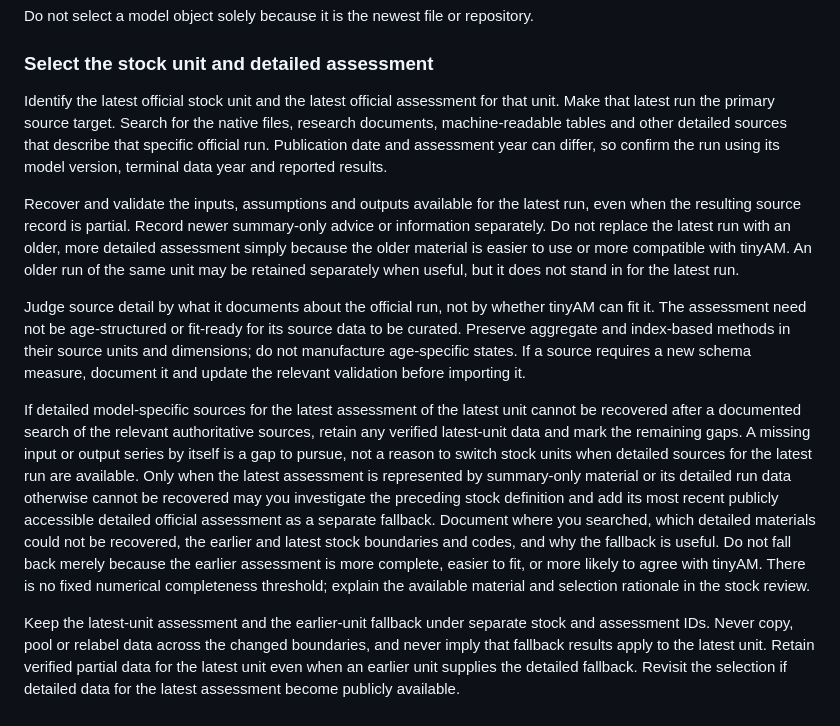
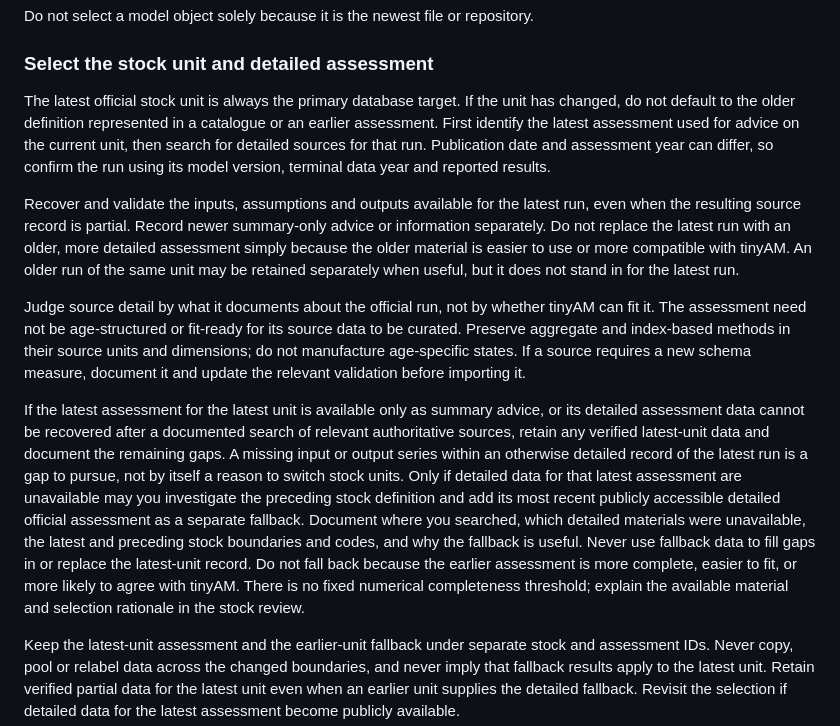
Before and after one commit to PaulRegular/tinyAM, a Markdown page: analysis/comp_assessments/PROTOCOL.md, the part around the change. Drawn GitHub-style.

Commit message:
Clarify latest-unit assessment fallback rule

```diff
--- a/analysis/comp_assessments/PROTOCOL.md
+++ b/analysis/comp_assessments/PROTOCOL.md
@@ -292,12 +292,12 @@ Do not select a model object solely because it is the newest file or repository.
 
 ### Select the stock unit and detailed assessment
 
-Identify the latest official stock unit and the latest official assessment for
-that unit. Make that latest run the primary source target. Search for the
-native files, research documents, machine-readable tables and other detailed
-sources that describe that specific official run. Publication date and
-assessment year can differ, so confirm the run using its model version,
-terminal data year and reported results.
+The latest official stock unit is always the primary database target. If the
+unit has changed, do not default to the older definition represented in a
+catalogue or an earlier assessment. First identify the latest assessment used
+for advice on the current unit, then search for detailed sources for that run.
+Publication date and assessment year can differ, so confirm the run using its
+model version, terminal data year and reported results.
 
 Recover and validate the inputs, assumptions and outputs available for the
 latest run, even when the resulting source record is partial. Record newer
@@ -314,21 +314,21 @@ methods in their source units and dimensions; do not manufacture age-specific
 states. If a source requires a new schema measure, document it and update the
 relevant validation before importing it.
 
-If detailed model-specific sources for the latest assessment of the latest
-unit cannot be recovered after a documented search of the relevant
-authoritative sources, retain any verified latest-unit data and mark the
-remaining gaps. A missing input or output series by itself is a gap to pursue,
-not a reason to switch stock units when detailed sources for the latest run
-are available. Only when the latest assessment is represented by summary-only
-material or its detailed run data otherwise cannot be recovered may you
-investigate the preceding stock definition and add its most recent publicly
-accessible detailed official assessment as a separate fallback. Document
-where you searched, which detailed materials could not be recovered, the
-earlier and latest stock boundaries and codes, and why the fallback is useful.
-Do not fall back merely because the earlier assessment is more complete,
-easier to fit, or more likely to agree with tinyAM. There is no fixed
-numerical completeness threshold; explain the available material and
-selection rationale in the stock review.
+If the latest assessment for the latest unit is available only as summary
+advice, or its detailed assessment data cannot be recovered after a documented
+search of relevant authoritative sources, retain any verified latest-unit data
+and document the remaining gaps. A missing input or output series within an
+otherwise detailed record of the latest run is a gap to pursue, not by itself
+a reason to switch stock units. Only if detailed data for that latest
+assessment are unavailable may you investigate the preceding stock definition
+and add its most recent publicly accessible detailed official assessment as a
+separate fallback. Document where you searched, which detailed materials were
+unavailable, the latest and preceding stock boundaries and codes, and why the
+fallback is useful. Never use fallback data to fill gaps in or replace the
+latest-unit record. Do not fall back because the earlier assessment is more
+complete, easier to fit, or more likely to agree with tinyAM. There is no fixed
+numerical completeness threshold; explain the available material and selection
+rationale in the stock review.
 
 Keep the latest-unit assessment and the earlier-unit fallback under separate
 stock and assessment IDs. Never copy, pool or relabel data across the changed
```
